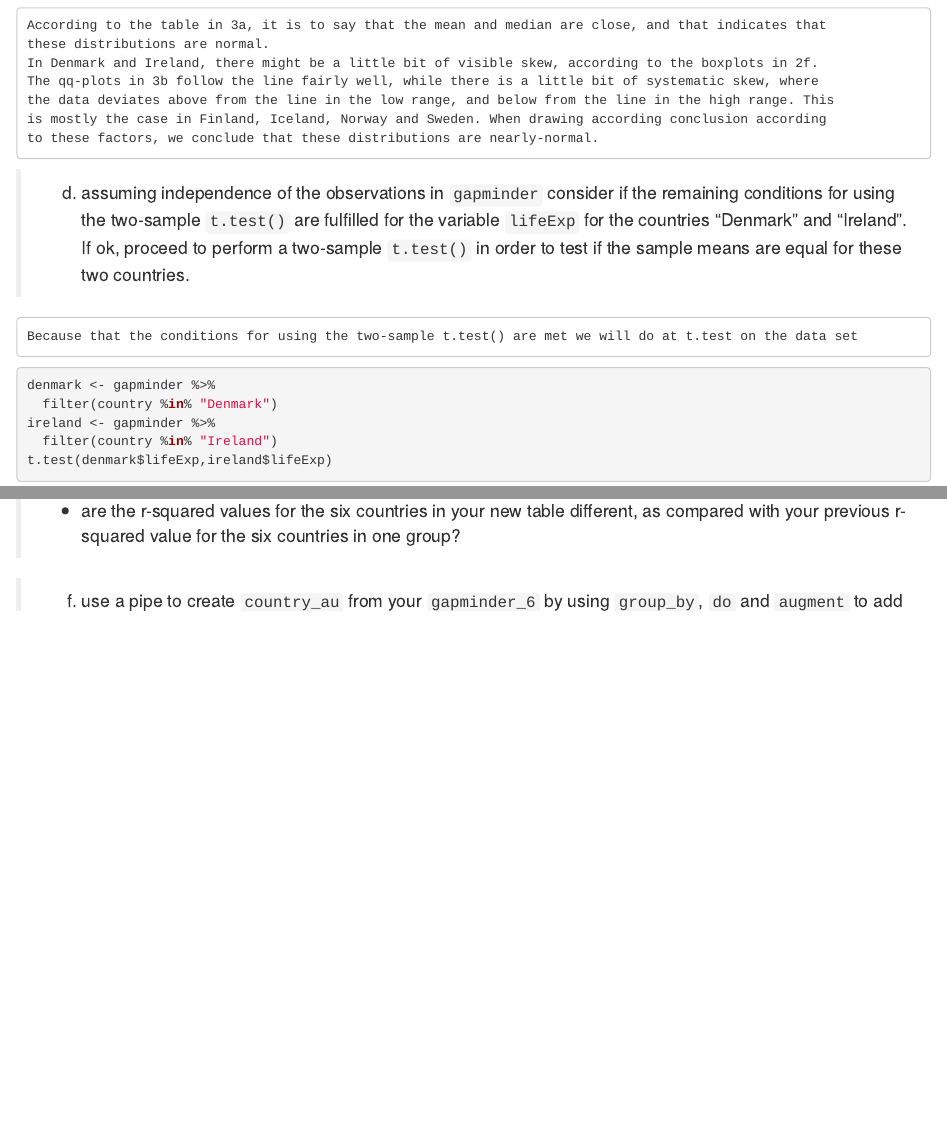
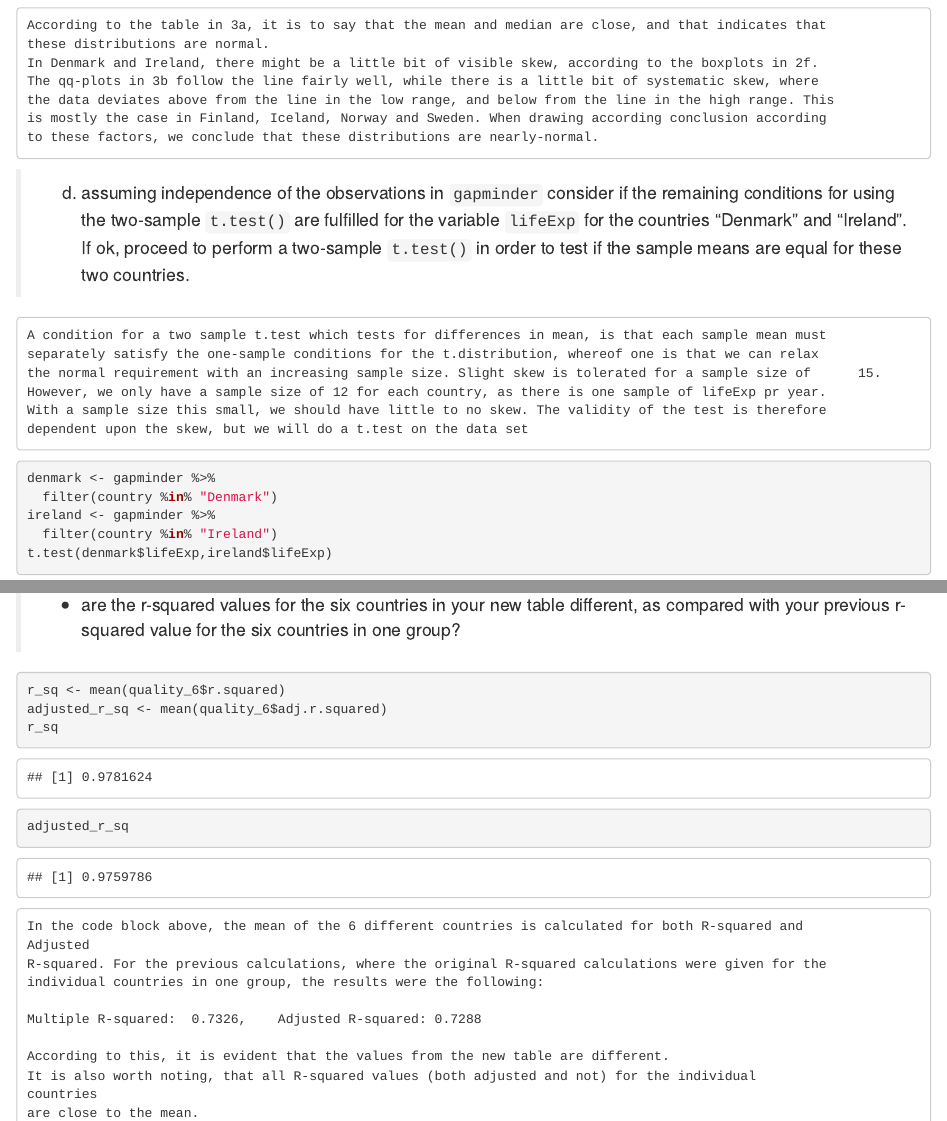
Before and after one commit to Derpaton/Exam-Assignment-in-R-for-data-science, an R Markdown document (Innlating 3/kravd3_5021_HJ_RW.Rmd): the page in a window 1100 px wide, from 9280 px down before the commit and from 9250 px down after it, so that both start at the same text, and a second part further down, joined at a grey line. Rendered offline with R 4.5, knitr and Pandoc, with nearby package versions; the gapminder table comes from the copy in Python's plotly package.

Commit message:
manglar 3f og 5f

````diff
--- a/Innlating 3/kravd3_5021_HJ_RW.Rmd
+++ b/Innlating 3/kravd3_5021_HJ_RW.Rmd
@@ -201,7 +202,12 @@ ggplot(nordic, mapping = aes(sample = lifeExp)) +
 
 > d) assuming independence of the observations in `gapminder` consider if the remaining conditions for using the two-sample `t.test()` are fulfilled for the variable `lifeExp` for the countries "Denmark" and "Ireland". If ok, proceed to perform a two-sample `t.test()` in order to test if the sample means are equal for these two countries.
 
-    Because that the conditions for using the two-sample t.test() are met we will do at t.test on the data set
+    A condition for a two sample t.test which tests for differences in mean, is that each sample mean must
+    separately satisfy the one-sample conditions for the t.distribution, whereof one is that we can relax
+    the normal requirement with an increasing sample size. Slight skew is tolerated for a sample size of      15.
+    However, we only have a sample size of 12 for each country, as there is one sample of lifeExp pr year.
+    With a sample size this small, we should have little to no skew. The validity of the test is therefore
+    dependent upon the skew, but we will do a t.test on the data set
 
 ```{r}
 denmark <- gapminder %>%
@@ -339,6 +345,24 @@ knitr::kable(quality_6, format = "pandoc", caption = "Quality of the linear mode
 >
 - are the r-squared values for the six countries in your new table different, as compared with your previous r-squared value for the six countries in one group?
 
+```{r}
+r_sq <- mean(quality_6$r.squared)
+adjusted_r_sq <- mean(quality_6$adj.r.squared)
+r_sq
+adjusted_r_sq
+```
+    In the code block above, the mean of the 6 different countries is calculated for both R-squared and
+    Adjusted
+    R-squared. For the previous calculations, where the original R-squared calculations were given for the
+    individual countries in one group, the results were the following:
+
+    Multiple R-squared:  0.7326,	Adjusted R-squared: 0.7288
+
+    According to this, it is evident that the values from the new table are different.
+    It is also worth noting, that all R-squared values (both adjusted and not) for the individual
+    countries
+    are close to the mean.
+
 > f) use a pipe to create `country_au` from your `gapminder_6` by using `group_by`, `do` and `augment` to add model residuals, predictions etc. for each data point (belonging to a country) for the model `lm(lifeExp ~ gdpPercap, data=.)`. Output `country_au`.
 
 ```{r}
````
Also changed, not shown: Innlating 3/kravd3_5021_HJ_RW.nb.html, Innlating 3/kravd3_5021_HJ_RW.Rmd (18 more changed lines).
